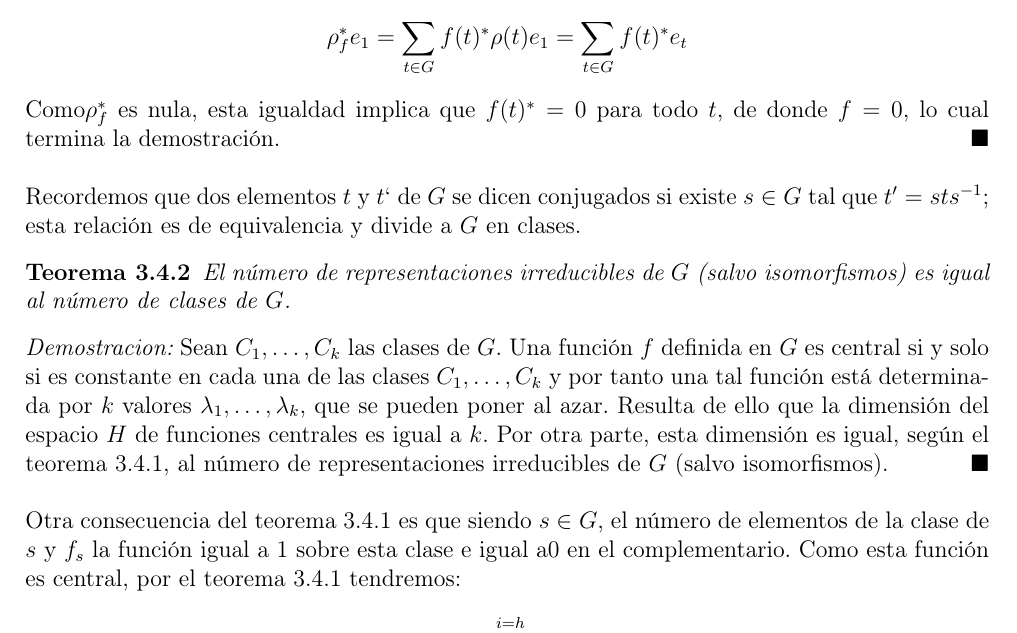
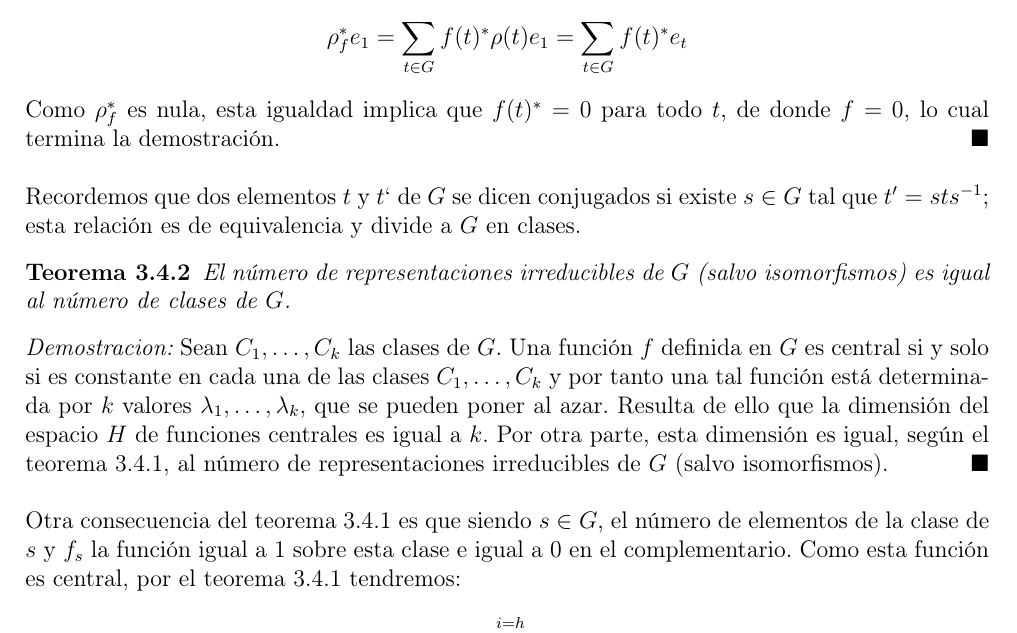
Before and after one commit to angelblasco/TFG, a LaTeX document (tfg.tex): part of page 42 of 46, cut so that both start at the same text. Compiled offline with pdfLaTeX.

Commit message:
correccion de errores menores en el capitulo 3

```diff
--- a/tfg.tex
+++ b/tfg.tex
@@ -1685,7 +1685,7 @@ El n'umero de representaciones irreducibles de $G$ (salvo isomorfismos) es igual
 Sean $C_{1}, \ldots ,C_{k}$ las clases de $G$. Una funci'on $f$ definida en $G$ es central si y solo si es constante en cada una de las clases $C_{1}, \ldots ,C_{k}$ y por tanto una tal funci'on est'a determinada por $k$ valores $\lambda_{1}, \ldots ,\lambda_{k}$, que se pueden poner al azar. Resulta de ello que la dimensi'on del espacio $H$ de funciones centrales es igual a $k$. Por otra parte, esta dimensi'on es igual, seg'un el teorema 3.4.1, al n'umero de representaciones irreducibles de $G$ (salvo isomorfismos).
 \end{proof}\\
 \\
-Otra consecuencia del teorema 3.4.1 es que siendo $s\in G$, el n'umero de elementos de la clase de $s$ y $f_{s}$ la funci'on igual a 1 sobre esta clase e igual a0 en el complementario. Como esta funci'on es central, por el teorema 3.4.1 tendremos:
+Otra consecuencia del teorema 3.4.1 es que siendo $s\in G$, el n'umero de elementos de la clase de $s$ y $f_{s}$ la funci'on igual a 1 sobre esta clase e igual a 0 en el complementario. Como esta funci'on es central, por el teorema 3.4.1 tendremos:
 \[
 f_{s}=\sum_{i=1}^{i=h}x_{i}\chi_{i}
 \]
```
Also changed, not shown: tfg.pdf, tfg.tex (2 more changed lines), 2 other files.
